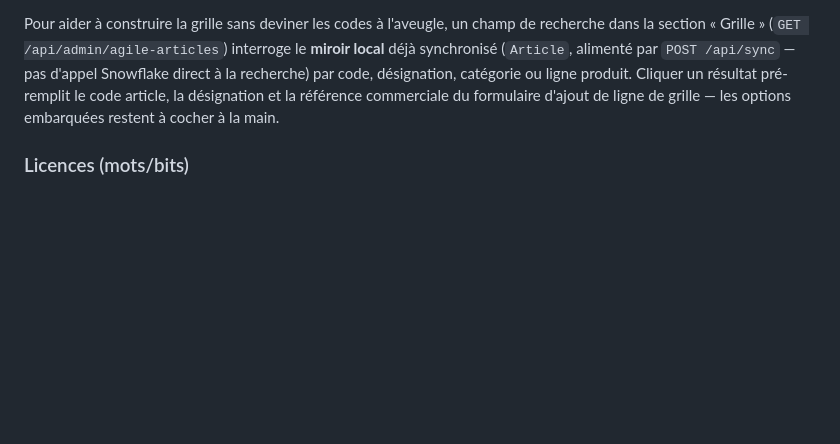
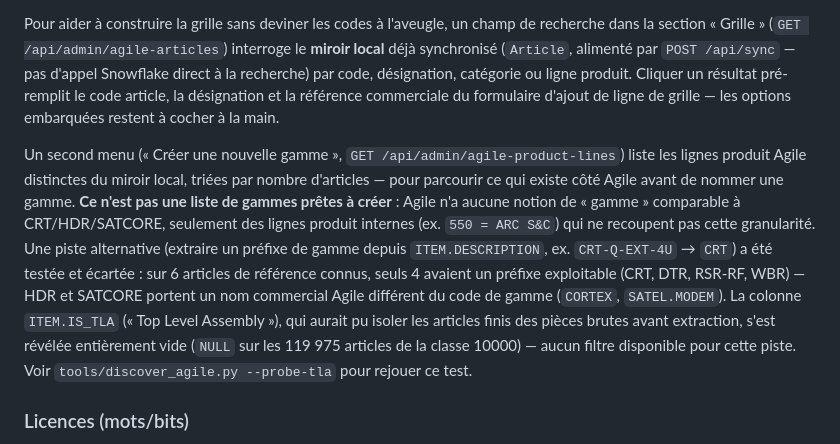
Before and after one commit to baptistemntr/baptistemntr, a Markdown page: docs/06-admin-imi.md, the part around the change. Rendered like a GitHub page; blank space fills up the shorter version.

Commit message:
docs: documenter l'abandon de la piste préfixe/IS_TLA pour la gamme

```diff
--- a/docs/06-admin-imi.md
+++ b/docs/06-admin-imi.md
@@ -59,6 +59,20 @@ déjà synchronisé (`Article`, alimenté par `POST /api/sync` — pas d'appel S
 pré-remplit le code article, la désignation et la référence commerciale du formulaire
 d'ajout de ligne de grille — les options embarquées restent à cocher à la main.
 
+Un second menu (« Créer une nouvelle gamme », `GET /api/admin/agile-product-lines`) liste
+les lignes produit Agile distinctes du miroir local, triées par nombre d'articles — pour
+parcourir ce qui existe côté Agile avant de nommer une gamme. **Ce n'est pas une liste de
+gammes prêtes à créer** : Agile n'a aucune notion de « gamme » comparable à CRT/HDR/SATCORE,
+seulement des lignes produit internes (ex. `550 = ARC S&C`) qui ne recoupent pas cette
+granularité. Une piste alternative (extraire un préfixe de gamme depuis
+`ITEM.DESCRIPTION`, ex. `CRT-Q-EXT-4U` → `CRT`) a été testée et écartée : sur 6 articles de
+référence connus, seuls 4 avaient un préfixe exploitable (CRT, DTR, RSR-RF, WBR) — HDR et
+SATCORE portent un nom commercial Agile différent du code de gamme (`CORTEX`,
+`SATEL.MODEM`). La colonne `ITEM.IS_TLA` (« Top Level Assembly »), qui aurait pu isoler les
+articles finis des pièces brutes avant extraction, s'est révélée entièrement vide
+(`NULL` sur les 119 975 articles de la classe 10000) — aucun filtre disponible pour cette
+piste. Voir `tools/discover_agile.py --probe-tla` pour rejouer ce test.
+
 ### Licences (mots/bits)
 
 HDR et SATCORE stockent leur licence en base (`LicenseWord`/`LicenseBit`, la même somme
```
